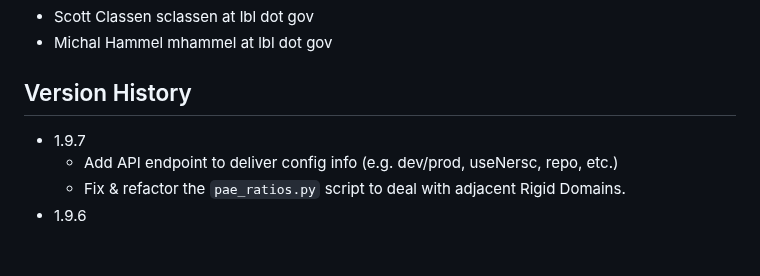
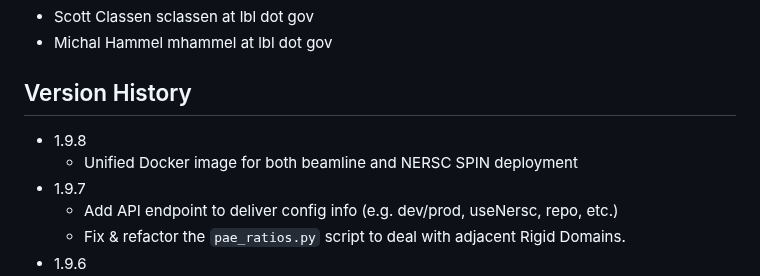
Before and after one commit to bl1231/bilbomd-backend, a Markdown page: README.md, the part around the change. GitHub-like rendering; blank space fills up the shorter version.

```diff
--- a/README.md
+++ b/README.md
@@ -94,6 +94,8 @@ podman-hpc push registry.nersc.gov/m4659/sclassen/bilbomd-spin-backend:latest
 
 ## Version History
 
+- 1.9.8
+  - Unified Docker image for both beamline and NERSC SPIN deployment
 - 1.9.7
   - Add API endpoint to deliver config info (e.g. dev/prod, useNersc, repo, etc.)
   - Fix & refactor the `pae_ratios.py` script to deal with adjacent Rigid Domains.
```
